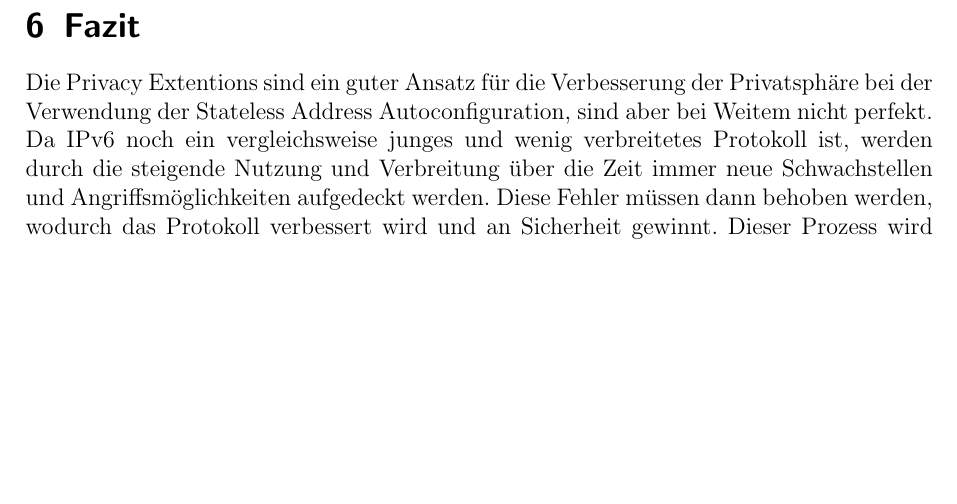
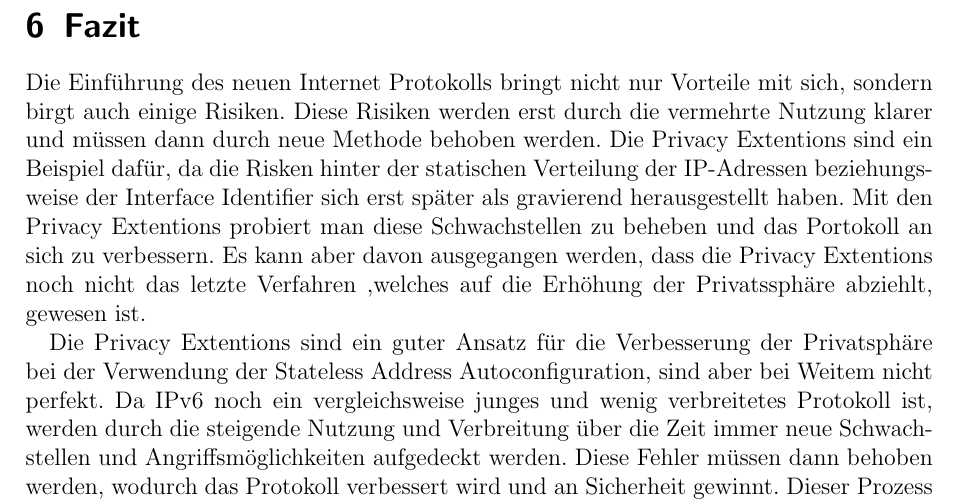
Before and after one commit to moogle19/IT-Seminar, a LaTeX document (Seminararbeit.tex): part of page 12 of 13, cut so that both start at the same text, the shorter picture padded with empty space. Compiled offline with pdfLaTeX.

Commit message:
Intro and Conclusion

```diff
--- a/Seminararbeit.tex
+++ b/Seminararbeit.tex
@@ -266,6 +266,13 @@ Daher empfehlen die Autoren, die Zufallszahl bei jeder neuen Verbidnung zu einem
 
 \newpage
 \section{Fazit}
+Die Einführung des neuen Internet Protokolls bringt nicht nur Vorteile mit sich, sondern birgt auch einige Risiken.
+Diese Risiken werden erst durch die vermehrte Nutzung klarer und müssen dann durch neue Methode behoben werden.
+Die Privacy Extentions sind ein Beispiel dafür, da die Risken hinter der statischen Verteilung der IP-Adressen beziehungsweise der Interface Identifier sich erst später als gravierend herausgestellt haben.
+Mit den Privacy Extentions probiert man diese Schwachstellen zu beheben und das Portokoll an sich zu verbessern.
+Es kann aber davon ausgegangen werden, dass die Privacy Extentions noch nicht das letzte Verfahren ,welches auf die Erhöhung der Privatssphäre abziehlt, gewesen ist.
+
+
 Die Privacy Extentions sind ein guter Ansatz für die Verbesserung der Privatsphäre bei der Verwendung der Stateless Address Autoconfiguration, sind aber bei Weitem nicht perfekt.
 Da IPv6 noch ein vergleichsweise junges und wenig verbreitetes Protokoll ist, werden durch die steigende Nutzung und Verbreitung über die Zeit immer neue Schwachstellen und Angriffsmöglichkeiten aufgedeckt werden.
 Diese Fehler müssen dann behoben werden, wodurch das Protokoll verbessert wird und an Sicherheit gewinnt. Dieser Prozess wird wahrscheinlich noch einige Jahre brauchen.
```
Also changed, not shown: Seminararbeit.pdf.
